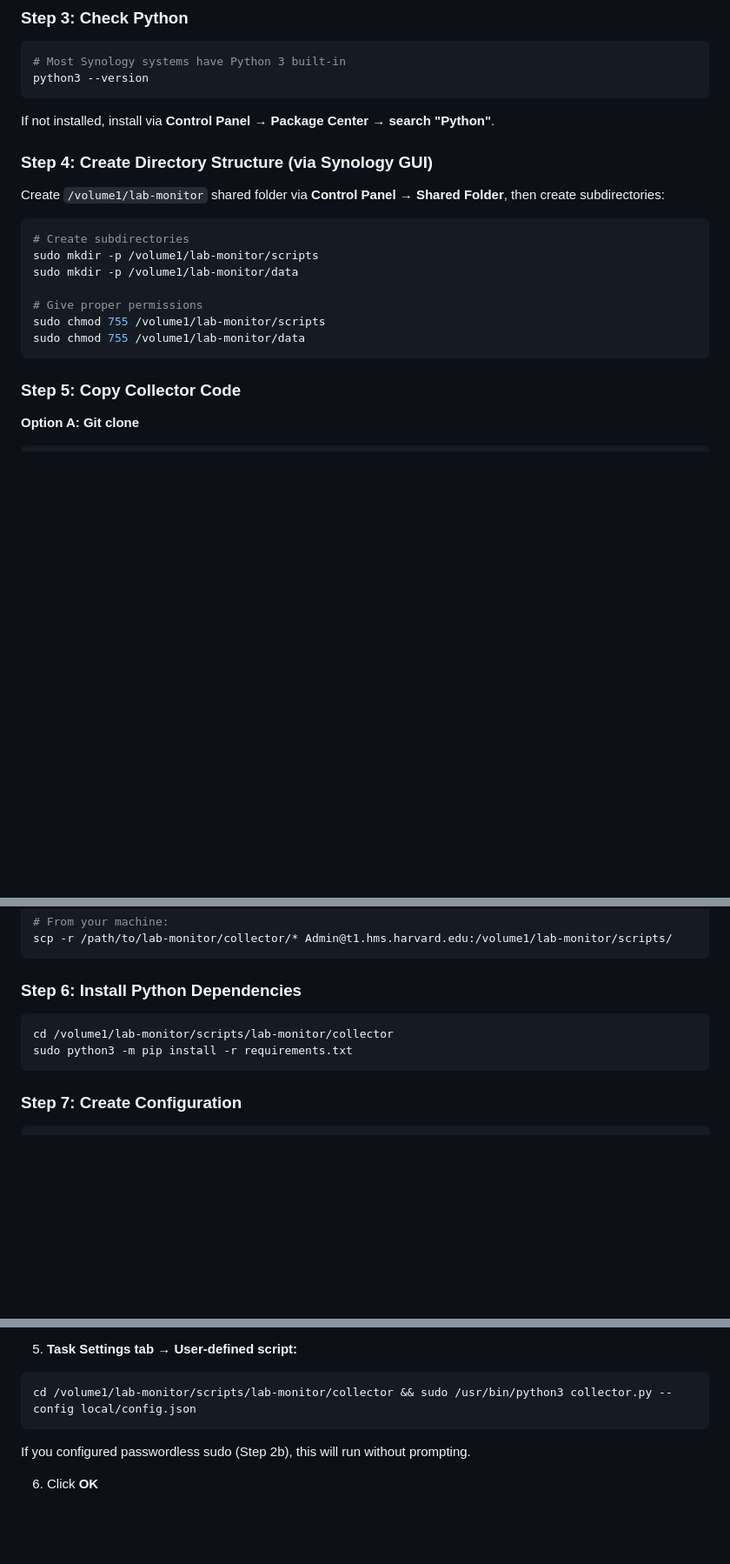
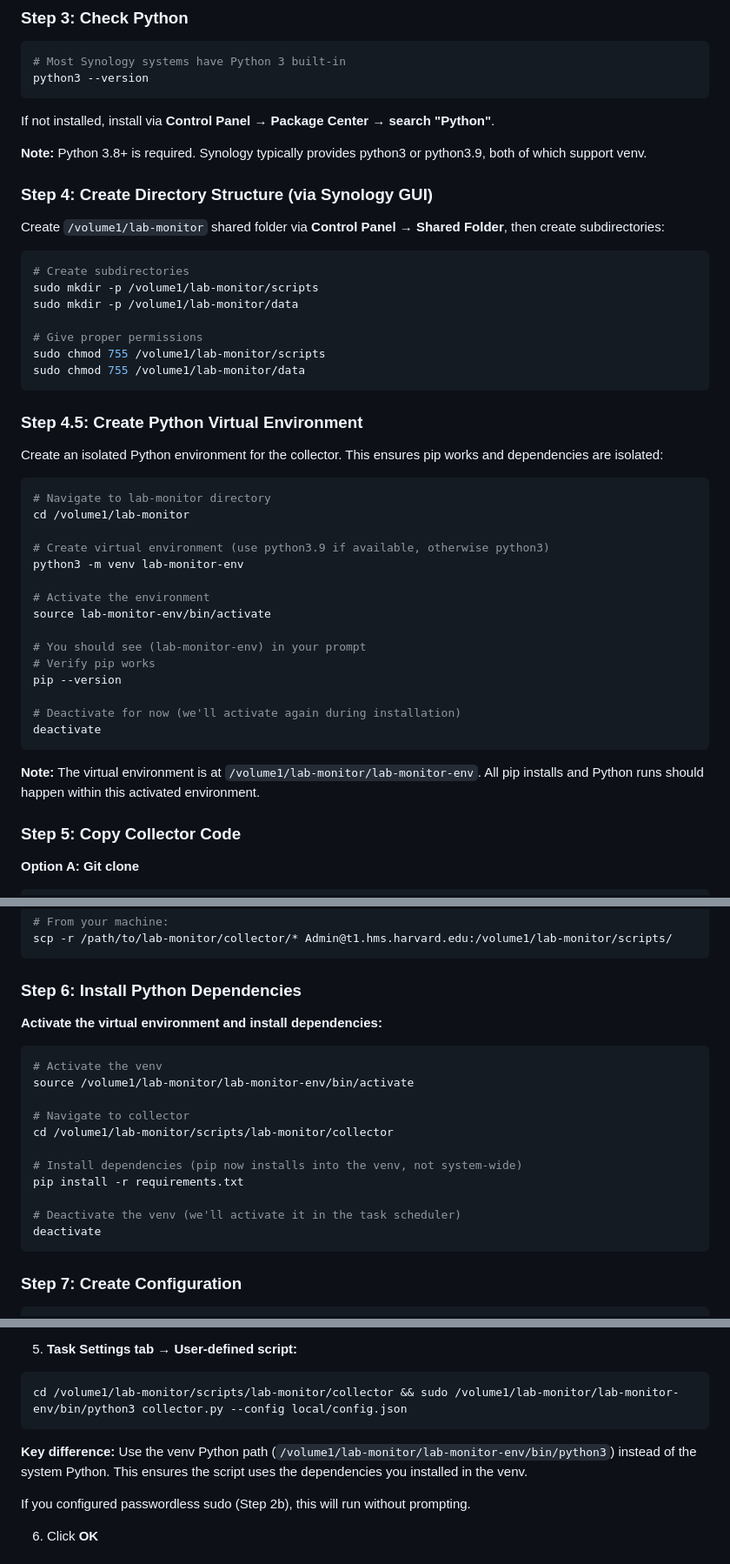
Before and after one commit to MoffittLab/lab-monitor, a Markdown page: collector/README.md, 3 parts joined by grey strips. Shown at 87% size. GitHub-like rendering; blank space fills up the shorter version.

````diff
--- a/collector/README.md
+++ b/collector/README.md
@@ -61,6 +61,8 @@ python3 --version
 
 If not installed, install via **Control Panel → Package Center → search "Python"**.
 
+**Note:** Python 3.8+ is required. Synology typically provides python3 or python3.9, both of which support venv.
+
 ### Step 4: Create Directory Structure (via Synology GUI)
 
 Create `/volume1/lab-monitor` shared folder via **Control Panel → Shared Folder**, then create subdirectories:
@@ -74,6 +76,30 @@ sudo mkdir -p /volume1/lab-monitor/data
 sudo chmod 755 /volume1/lab-monitor/scripts
 sudo chmod 755 /volume1/lab-monitor/data
 ```
+
+### Step 4.5: Create Python Virtual Environment
+
+Create an isolated Python environment for the collector. This ensures pip works and dependencies are isolated:
+
+```bash
+# Navigate to lab-monitor directory
+cd /volume1/lab-monitor
+
+# Create virtual environment (use python3.9 if available, otherwise python3)
+python3 -m venv lab-monitor-env
+
+# Activate the environment
+source lab-monitor-env/bin/activate
+
+# You should see (lab-monitor-env) in your prompt
+# Verify pip works
+pip --version
+
+# Deactivate for now (we'll activate again during installation)
+deactivate
+```
+
+**Note:** The virtual environment is at `/volume1/lab-monitor/lab-monitor-env`. All pip installs and Python runs should happen within this activated environment.
 
 ### Step 5: Copy Collector Code
 
@@ -94,9 +120,20 @@ scp -r /path/to/lab-monitor/collector/* Admin@t1.hms.harvard.edu:/volume1/lab-mo
 
 ### Step 6: Install Python Dependencies
 
+**Activate the virtual environment and install dependencies:**
+
 ```bash
+# Activate the venv
+source /volume1/lab-monitor/lab-monitor-env/bin/activate
+
+# Navigate to collector
 cd /volume1/lab-monitor/scripts/lab-monitor/collector
-sudo python3 -m pip install -r requirements.txt
+
+# Install dependencies (pip now installs into the venv, not system-wide)
+pip install -r requirements.txt
+
+# Deactivate the venv (we'll activate it in the task scheduler)
+deactivate
 ```
 
 ### Step 7: Create Configuration
@@ -178,8 +228,10 @@ Collector completed successfully
 5. **Task Settings tab → User-defined script:**
 
 ```bash
-cd /volume1/lab-monitor/scripts/lab-monitor/collector && sudo /usr/bin/python3 collector.py --config local/config.json
+cd /volume1/lab-monitor/scripts/lab-monitor/collector && sudo /volume1/lab-monitor/lab-monitor-env/bin/python3 collector.py --config local/config.json
 ```
+
+**Key difference:** Use the venv Python path (`/volume1/lab-monitor/lab-monitor-env/bin/python3`) instead of the system Python. This ensures the script uses the dependencies you installed in the venv.
 
 If you configured passwordless sudo (Step 2b), this will run without prompting.
 
````
Also changed, not shown: other parts of collector/README.md (+52 -6 lines).
